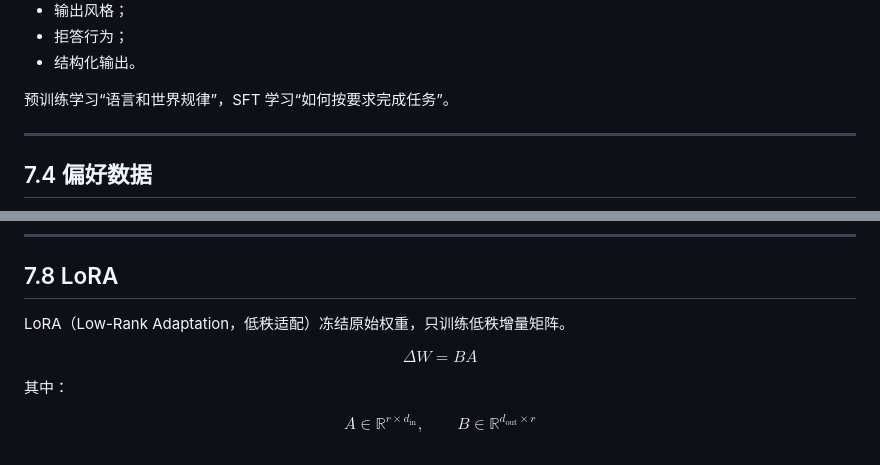
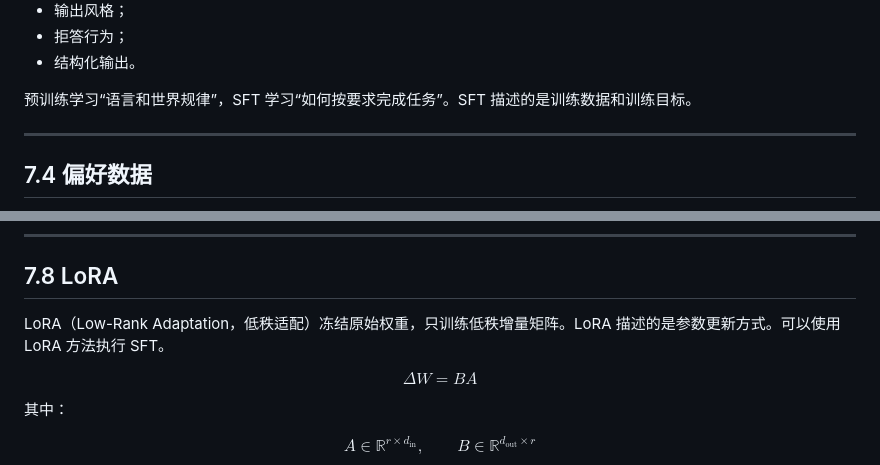
Before and after one commit to Fizgrad/fizgrad.github.io, a Markdown page: blog/fuck_ai.md, 2 parts joined by grey strips. Drawn GitHub-style.

```diff
--- a/blog/fuck_ai.md
+++ b/blog/fuck_ai.md
@@ -1908,7 +1908,7 @@ SFT 主要用于：
 - 拒答行为；
 - 结构化输出。
 
-预训练学习“语言和世界规律”，SFT 学习“如何按要求完成任务”。
+预训练学习“语言和世界规律”，SFT 学习“如何按要求完成任务”。SFT 描述的是训练数据和训练目标。
 
 ---
 
@@ -1998,7 +2029,7 @@ PEFT（Parameter-Efficient Fine-Tuning，参数高效微调）只训练少量参
 
 ## 7.8 LoRA
 
-LoRA（Low-Rank Adaptation，低秩适配）冻结原始权重，只训练低秩增量矩阵。
+LoRA（Low-Rank Adaptation，低秩适配）冻结原始权重，只训练低秩增量矩阵。LoRA 描述的是参数更新方式。可以使用 LoRA 方法执行 SFT。
 
 $$
 \Delta W=BA
```
Also changed, not shown: other parts of blog/fuck_ai.md (+33 -2 lines).
